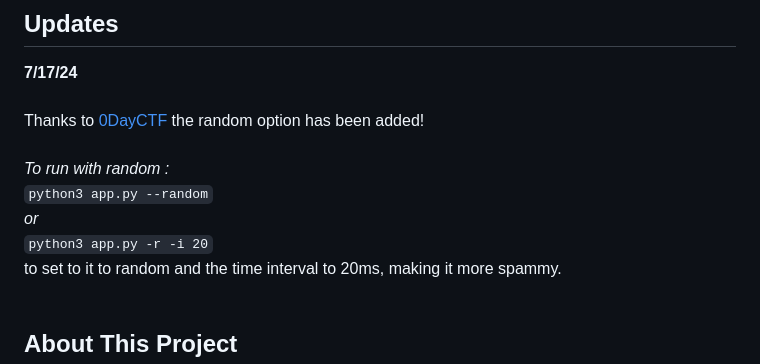
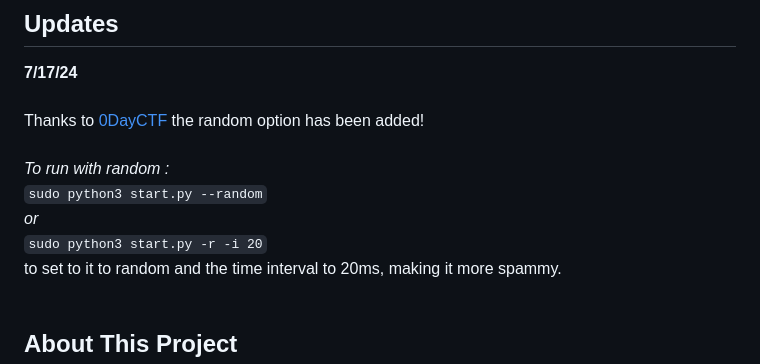
Before and after one commit to ThemeHackers/AppleBLE, a Markdown page: README.md, the part around the change. GitHub-like rendering.

````diff
--- a/README.md
+++ b/README.md
@@ -13,9 +13,9 @@
 Thanks to [0DayCTF](https://github.com/0dayctf) the random option has been added!<br>
 <br>
 *To run with random :* <br>
-```python3 app.py --random``` <br>
+```sudo python3 start.py --random``` <br>
 *or* <br>
-```python3 app.py -r -i 20``` <br>
+```sudo python3 start.py -r -i 20``` <br>
 to set to it to random and the time interval to 20ms, making it more spammy.<br>
 <br>
 
````
